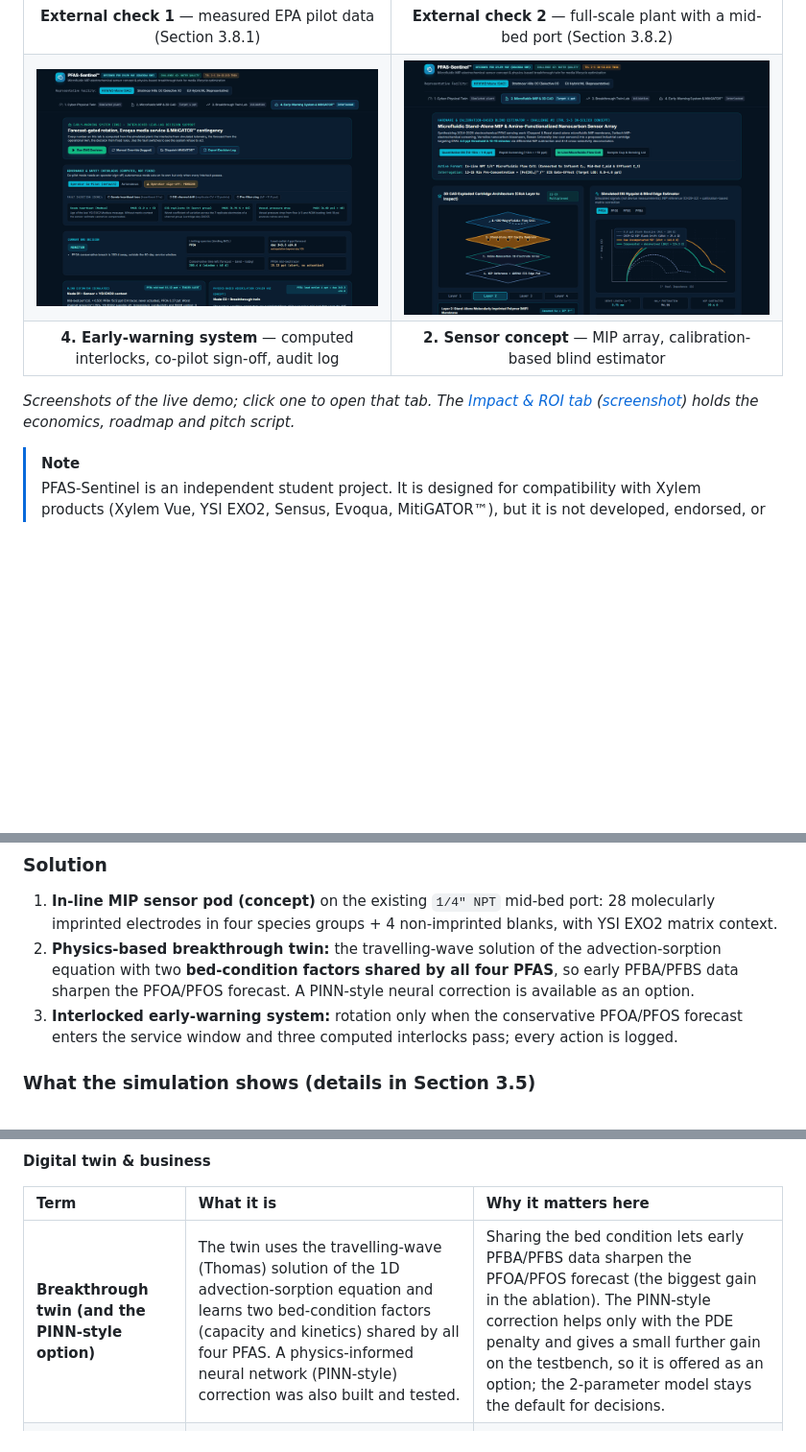
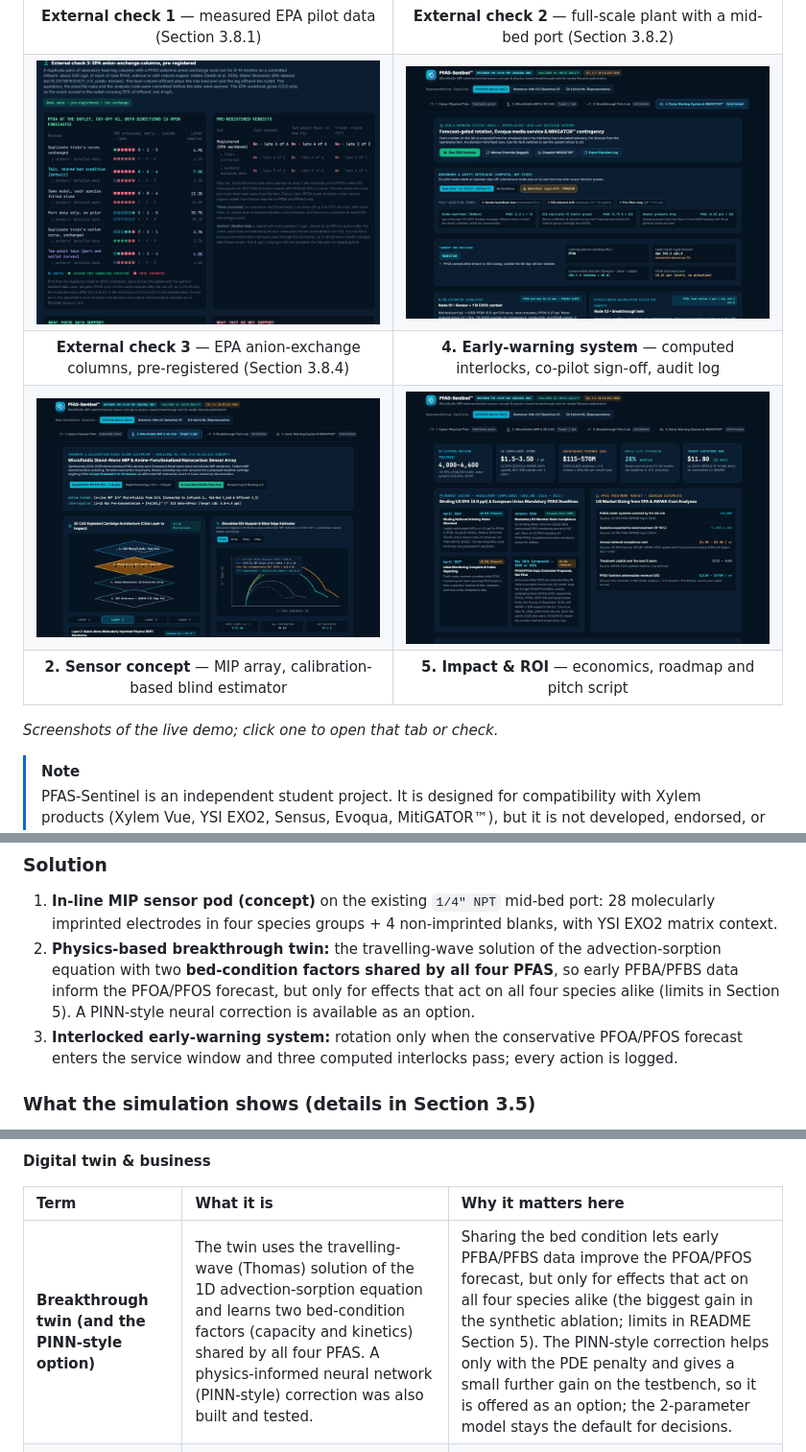
Before and after one commit to YSerhatTemel/pfas-sentinel, a Markdown page: README.md, 3 parts joined by grey strips. Shown at 96% size. GitHub-like rendering; pictures changed too: docs/screenshots/08-external-check-3.png (added); blank space fills up the shorter version.

```diff
--- a/README.md
+++ b/README.md
@@ -17,10 +17,12 @@
 | **1. Plant twin** — simulated lead-lag train, mid-bed tracer, final-effluent screen | **3. Breakthrough Twin Lab** — validation protocol on the synthetic testbench |
 | [![External check on EPA pilot data](docs/screenshots/04-external-check-1.png)](https://yserhattemel.github.io/pfas-sentinel/?tab=pinn#external-check) | [![External check on a full-scale plant](docs/screenshots/05-external-check-2.png)](https://yserhattemel.github.io/pfas-sentinel/?tab=pinn#fullscale-check) |
 | **External check 1** — measured EPA pilot data (Section 3.8.1) | **External check 2** — full-scale plant with a mid-bed port (Section 3.8.2) |
-| [![Early-warning system](docs/screenshots/06-early-warning.png)](https://yserhattemel.github.io/pfas-sentinel/?tab=agentic) | [![Sensor concept](docs/screenshots/02-sensor.png)](https://yserhattemel.github.io/pfas-sentinel/?tab=biosensor) |
-| **4. Early-warning system** — computed interlocks, co-pilot sign-off, audit log | **2. Sensor concept** — MIP array, calibration-based blind estimator |
+| [![External check on EPA anion-exchange columns](docs/screenshots/08-external-check-3.png)](https://yserhattemel.github.io/pfas-sentinel/?tab=pinn#aex-check) | [![Early-warning system](docs/screenshots/06-early-warning.png)](https://yserhattemel.github.io/pfas-sentinel/?tab=agentic) |
+| **External check 3** — EPA anion-exchange columns, pre-registered (Section 3.8.4) | **4. Early-warning system** — computed interlocks, co-pilot sign-off, audit log |
+| [![Sensor concept](docs/screenshots/02-sensor.png)](https://yserhattemel.github.io/pfas-sentinel/?tab=biosensor) | [![Impact and ROI](docs/screenshots/07-impact.png)](https://yserhattemel.github.io/pfas-sentinel/?tab=business) |
+| **2. Sensor concept** — MIP array, calibration-based blind estimator | **5. Impact & ROI** — economics, roadmap and pitch script |
 
-*Screenshots of the live demo; click one to open that tab. The [Impact & ROI tab](https://yserhattemel.github.io/pfas-sentinel/?tab=business) ([screenshot](docs/screenshots/07-impact.png)) holds the economics, roadmap and pitch script.*
+*Screenshots of the live demo; click one to open that tab or check.*
 
 > [!NOTE]
 > PFAS-Sentinel is an independent student project. It is designed for compatibility with Xylem products (Xylem Vue, YSI EXO2, Sensus, Evoqua, MitiGATOR™), but it is not developed, endorsed, or validated by Xylem Inc. All trademarks belong to their respective owners.
@@ -76,7 +78,7 @@ Utilities removing PFAS ("forever chemicals") with granular activated carbon (GA
 
 ### Solution
 1. **In-line MIP sensor pod (concept)** on the existing `1/4" NPT` mid-bed port: 28 molecularly imprinted electrodes in four species groups + 4 non-imprinted blanks, with YSI EXO2 matrix context.
-2. **Physics-based breakthrough twin:** the travelling-wave solution of the advection-sorption equation with two **bed-condition factors shared by all four PFAS**, so early PFBA/PFBS data sharpen the PFOA/PFOS forecast. A PINN-style neural correction is available as an option.
+2. **Physics-based breakthrough twin:** the travelling-wave solution of the advection-sorption equation with two **bed-condition factors shared by all four PFAS**, so early PFBA/PFBS data inform the PFOA/PFOS forecast, but only for effects that act on all four species alike (limits in Section 5). A PINN-style neural correction is available as an option.
 3. **Interlocked early-warning system:** rotation only when the conservative PFOA/PFOS forecast enters the service window and three computed interlocks pass; every action is logged.
 
 ### What the simulation shows (details in Section 3.5)
@@ -133,7 +135,7 @@ The project uses specialist vocabulary from water treatment, electrochemistry an
 
 | Term | What it is | Why it matters here |
 | :--- | :--- | :--- |
-| **Breakthrough twin (and the PINN-style option)** | The twin uses the travelling-wave (Thomas) solution of the 1D advection-sorption equation and learns two bed-condition factors (capacity and kinetics) shared by all four PFAS. A physics-informed neural network (PINN-style) correction was also built and tested. | Sharing the bed condition lets early PFBA/PFBS data sharpen the PFOA/PFOS forecast (the biggest gain in the ablation). The PINN-style correction helps only with the PDE penalty and gives a small further gain on the testbench, so it is offered as an option; the 2-parameter model stays the default for decisions. |
+| **Breakthrough twin (and the PINN-style option)** | The twin uses the travelling-wave (Thomas) solution of the 1D advection-sorption equation and learns two bed-condition factors (capacity and kinetics) shared by all four PFAS. A physics-informed neural network (PINN-style) correction was also built and tested. | Sharing the bed condition lets early PFBA/PFBS data improve the PFOA/PFOS forecast, but only for effects that act on all four species alike (the biggest gain in the synthetic ablation; limits in README Section 5). The PINN-style correction helps only with the PDE penalty and gives a small further gain on the testbench, so it is offered as an option; the 2-parameter model stays the default for decisions. |
 | **Uncertainty band (±days)** | Parameter uncertainty plus a model-form term that grows with the distance from the last data point. Nominal 95%; on held-out synthetic plants it covered the true breach about 91% of the time. | Actuation uses the early end of the band (breach day minus band), so uncertainty makes the system act earlier, not later. It is a decision aid, not a certified interval. |
 | **Early-warning system (EWS) and interlocks** | Software steps that read data, forecast, decide and prepare actions (valve rotation, service order). Three computed interlocks (sonde heartbeat, electrode agreement, pressure drop) and operator sign-off must pass before anything moves; every action is logged. | It turns a forecast into a scheduled action instead of a chart someone must remember to check. |
 | **Servitization** | Selling an outcome as a service (here a per-vessel subscription with cartridges included) instead of selling equipment up front. | Utilities avoid capital cost and pay from the media savings; Xylem gains recurring revenue alongside Evoqua media service. |
```
Also changed, not shown: other parts of README.md (+1 -1 lines), 4 other files.
